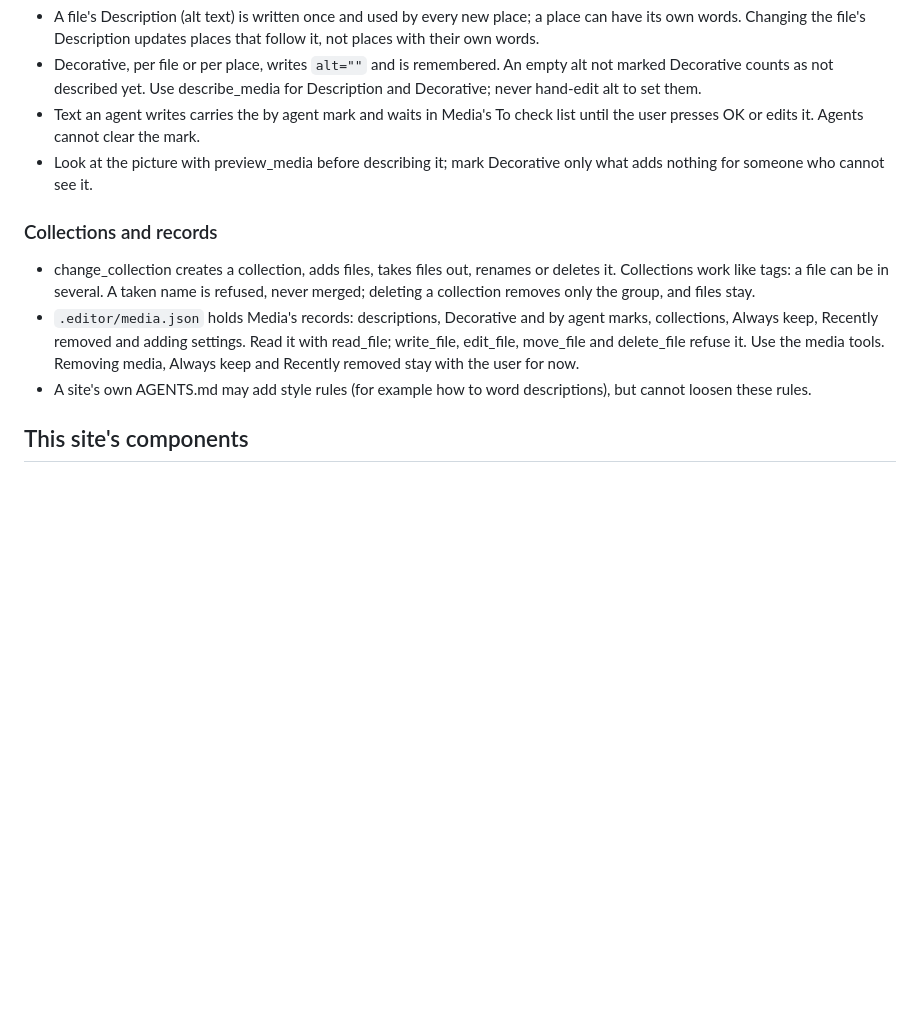
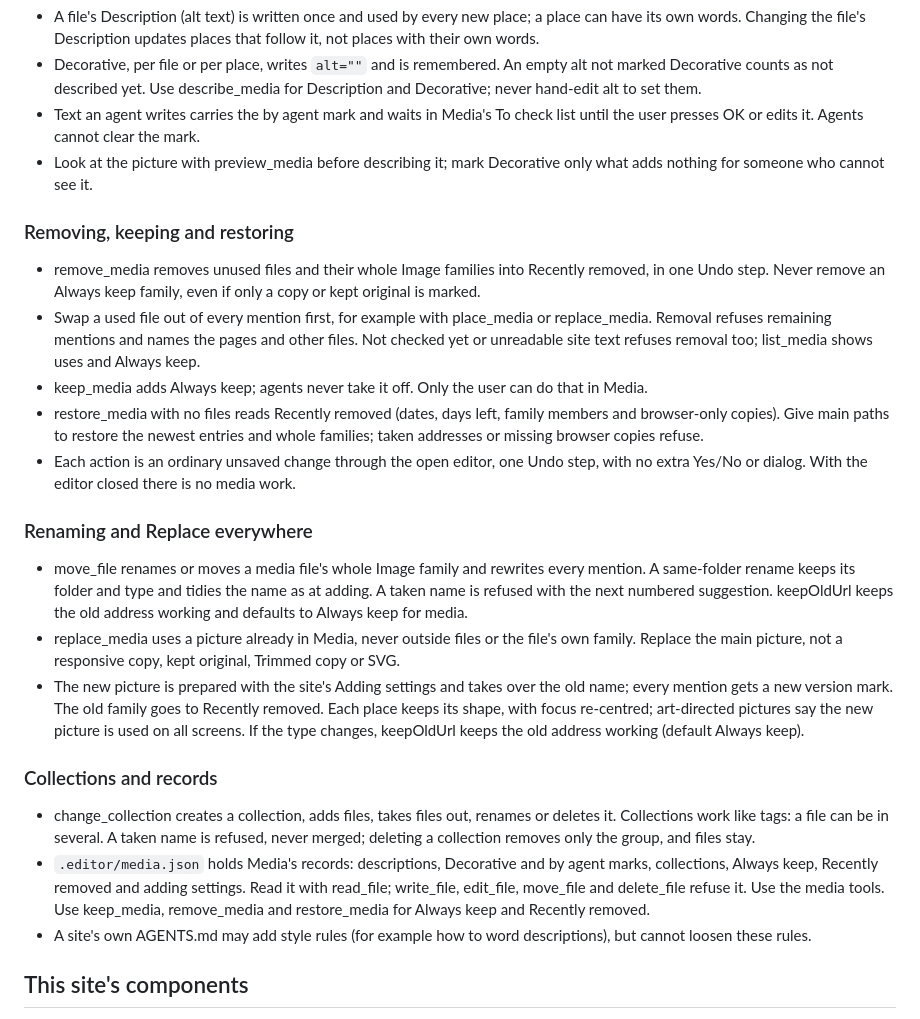
Before and after one commit to techiesreviews/native-site-editor-starter, a Markdown page: AGENTS.md, the part around the change. GitHub-like rendering; blank space fills up the shorter version.

Commit message:
AGENTS.md: Media chapter phase 4 (removing, keeping, restoring, renaming, Replace everywhere)
Co-Authored-By: Claude Opus 5.5 <noreply@anthropic.com>

```diff
--- a/AGENTS.md
+++ b/AGENTS.md
@@ -208,9 +208,21 @@ Media work goes through the open editor tab, like every agent edit. Each change
 - Text an agent writes carries the by agent mark and waits in Media's To check list until the user presses OK or edits it. Agents cannot clear the mark.
 - Look at the picture with preview_media before describing it; mark Decorative only what adds nothing for someone who cannot see it.
 
+### Removing, keeping and restoring
+- remove_media removes unused files and their whole Image families into Recently removed, in one Undo step. Never remove an Always keep family, even if only a copy or kept original is marked.
+- Swap a used file out of every mention first, for example with place_media or replace_media. Removal refuses remaining mentions and names the pages and other files. Not checked yet or unreadable site text refuses removal too; list_media shows uses and Always keep.
+- keep_media adds Always keep; agents never take it off. Only the user can do that in Media.
+- restore_media with no files reads Recently removed (dates, days left, family members and browser-only copies). Give main paths to restore the newest entries and whole families; taken addresses or missing browser copies refuse.
+- Each action is an ordinary unsaved change through the open editor, one Undo step, with no extra Yes/No or dialog. With the editor closed there is no media work.
+
+### Renaming and Replace everywhere
+- move_file renames or moves a media file's whole Image family and rewrites every mention. A same-folder rename keeps its folder and type and tidies the name as at adding. A taken name is refused with the next numbered suggestion. keepOldUrl keeps the old address working and defaults to Always keep for media.
+- replace_media uses a picture already in Media, never outside files or the file's own family. Replace the main picture, not a responsive copy, kept original, Trimmed copy or SVG.
+- The new picture is prepared with the site's Adding settings and takes over the old name; every mention gets a new version mark. The old family goes to Recently removed. Each place keeps its shape, with focus re-centred; art-directed pictures say the new picture is used on all screens. If the type changes, keepOldUrl keeps the old address working (default Always keep).
+
 ### Collections and records
 - change_collection creates a collection, adds files, takes files out, renames or deletes it. Collections work like tags: a file can be in several. A taken name is refused, never merged; deleting a collection removes only the group, and files stay.
-- `.editor/media.json` holds Media's records: descriptions, Decorative and by agent marks, collections, Always keep, Recently removed and adding settings. Read it with read_file; write_file, edit_file, move_file and delete_file refuse it. Use the media tools. Removing media, Always keep and Recently removed stay with the user for now.
+- `.editor/media.json` holds Media's records: descriptions, Decorative and by agent marks, collections, Always keep, Recently removed and adding settings. Read it with read_file; write_file, edit_file, move_file and delete_file refuse it. Use the media tools. Use keep_media, remove_media and restore_media for Always keep and Recently removed.
 - A site's own AGENTS.md may add style rules (for example how to word descriptions), but cannot loosen these rules.
 
 ## This site's components
```
